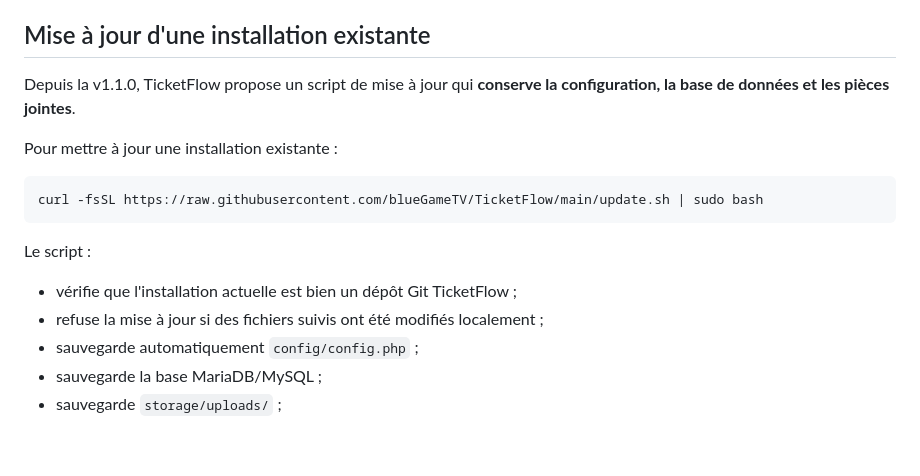
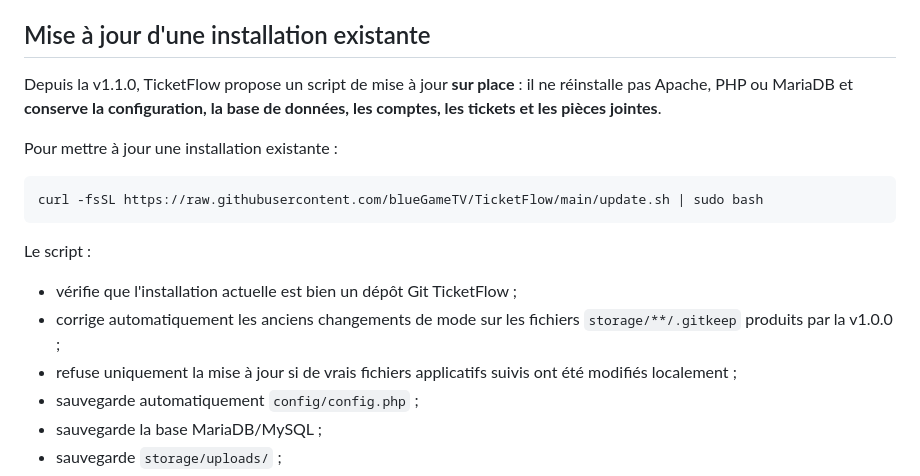
Before and after one commit to blueGameTV/TicketFlow, a Markdown page: README.md, the part around the change. Drawn GitHub-style; blank space fills up the shorter version.

Commit message:
docs: clarify in-place updater behavior

```diff
--- a/README.md
+++ b/README.md
@@ -105,7 +105,7 @@ Après validation, TicketFlow crée `storage/installed.lock`, supprime le jeton
 
 ## Mise à jour d'une installation existante
 
-Depuis la v1.1.0, TicketFlow propose un script de mise à jour qui **conserve la configuration, la base de données et les pièces jointes**.
+Depuis la v1.1.0, TicketFlow propose un script de mise à jour **sur place** : il ne réinstalle pas Apache, PHP ou MariaDB et **conserve la configuration, la base de données, les comptes, les tickets et les pièces jointes**.
 
 Pour mettre à jour une installation existante :
 
@@ -116,7 +116,8 @@ curl -fsSL https://raw.githubusercontent.com/blueGameTV/TicketFlow/main/update.s
 Le script :
 
 - vérifie que l'installation actuelle est bien un dépôt Git TicketFlow ;
-- refuse la mise à jour si des fichiers suivis ont été modifiés localement ;
+- corrige automatiquement les anciens changements de mode sur les fichiers `storage/**/.gitkeep` produits par la v1.0.0 ;
+- refuse uniquement la mise à jour si de vrais fichiers applicatifs suivis ont été modifiés localement ;
 - sauvegarde automatiquement `config/config.php` ;
 - sauvegarde la base MariaDB/MySQL ;
 - sauvegarde `storage/uploads/` ;
```
